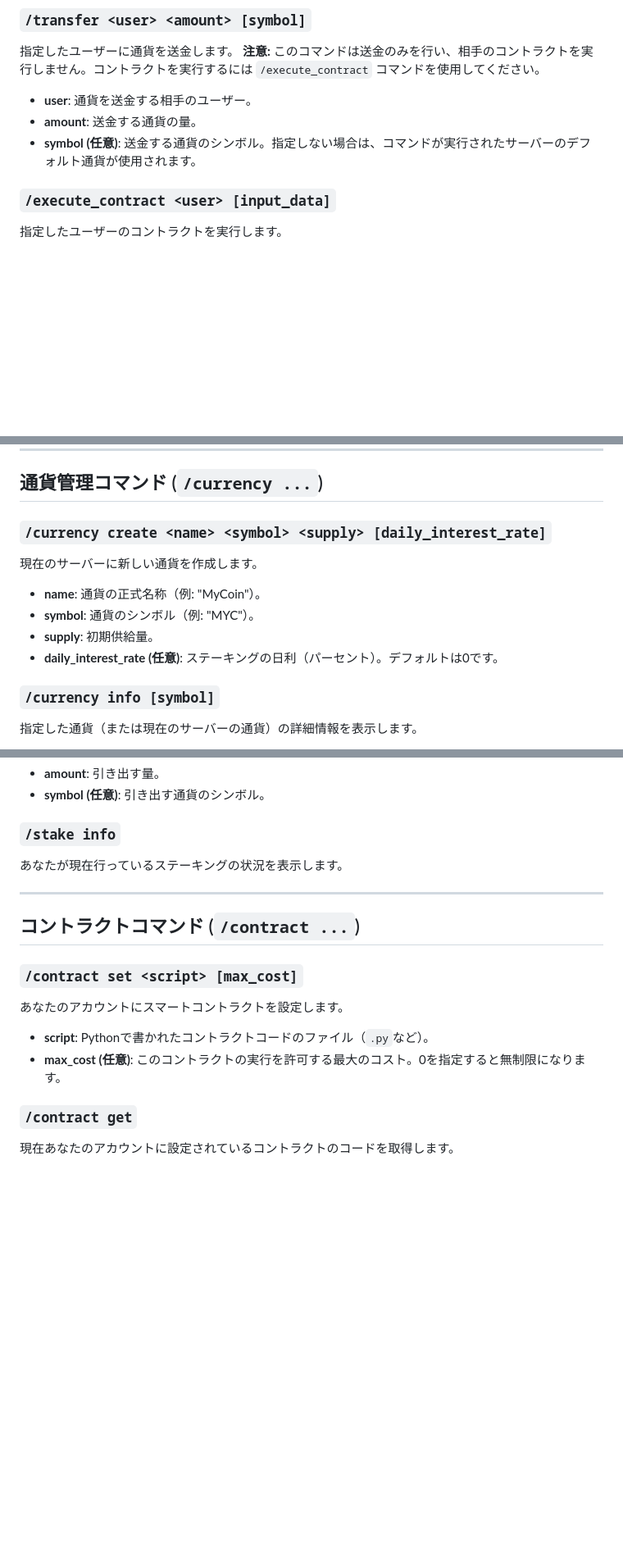
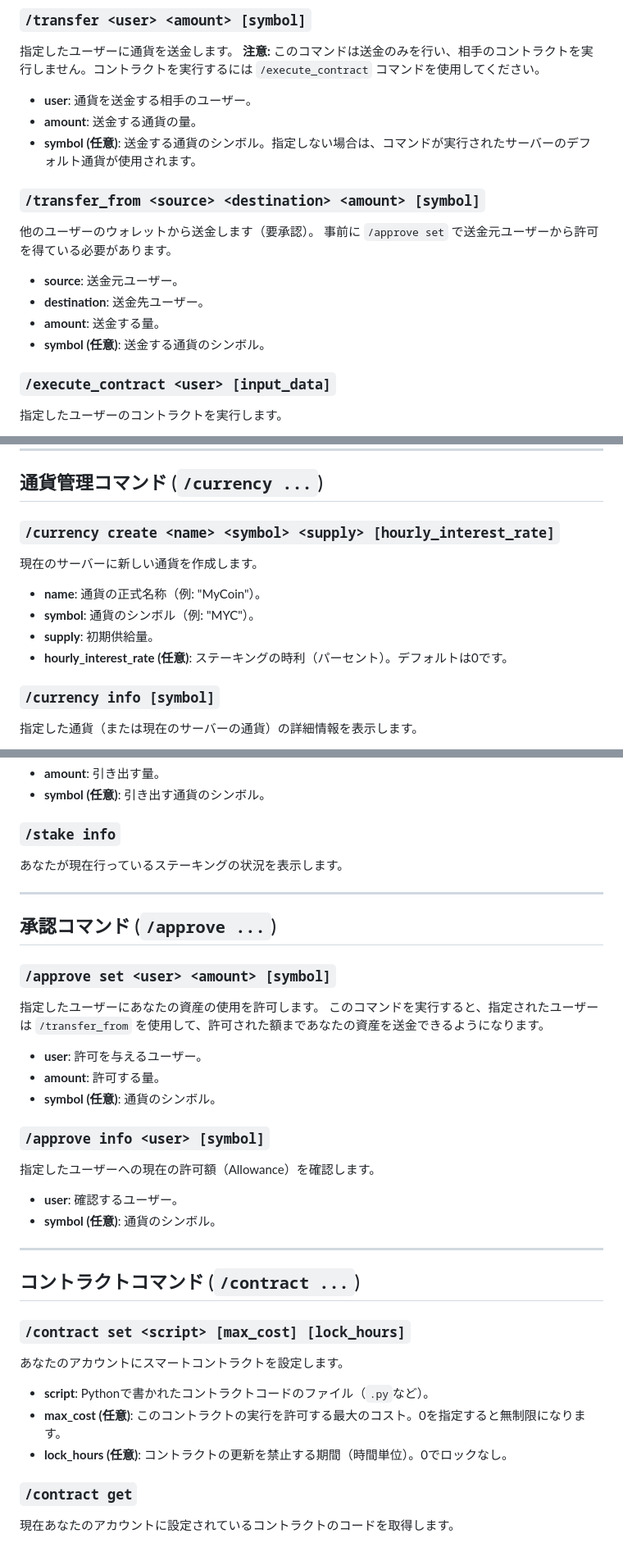
Before and after one commit to RapidWire/RapidWire, a Markdown page: doc/slash_command.md, 3 parts joined by grey strips. Shown at 82% size. Drawn GitHub-style; blank space fills up the shorter version.

Commit message:
Update documentation to match current code specifications
- Updated `README.md`, `doc/slash_command.md`, and `doc/contract_sdk.md`.
- Renamed "Daily Interest" to "Hourly Interest" to reflect the actual implementation (`hourly_interest_rate`).
- Added documentation for missing commands: `/transfer_from`, `/approve set`, `/approve info`.
- Added `lock_hours` argument to `/contract set` command documentation.
- Updated `Currency` and `Transaction` SDK object definitions to include new fields like `execution_id` and rate change timestamps.

Co-authored-by: h4ribote <116637919+h4ribote@users.noreply.github.com>

```diff
--- a/doc/slash_command.md
+++ b/doc/slash_command.md
@@ -16,6 +16,14 @@
 - **user**: 通貨を送金する相手のユーザー。
 - **amount**: 送金する通貨の量。
 - **symbol (任意)**: 送金する通貨のシンボル。指定しない場合は、コマンドが実行されたサーバーのデフォルト通貨が使用されます。
+
+### `/transfer_from <source> <destination> <amount> [symbol]`
+他のユーザーのウォレットから送金します（要承認）。
+事前に `/approve set` で送金元ユーザーから許可を得ている必要があります。
+- **source**: 送金元ユーザー。
+- **destination**: 送金先ユーザー。
+- **amount**: 送金する量。
+- **symbol (任意)**: 送金する通貨のシンボル。
 
 ### `/execute_contract <user> [input_data]`
 指定したユーザーのコントラクトを実行します。
@@ -40,12 +48,12 @@
 
 ## 通貨管理コマンド (`/currency ...`)
 
-### `/currency create <name> <symbol> <supply> [daily_interest_rate]`
+### `/currency create <name> <symbol> <supply> [hourly_interest_rate]`
 現在のサーバーに新しい通貨を作成します。
 - **name**: 通貨の正式名称（例: "MyCoin"）。
 - **symbol**: 通貨のシンボル（例: "MYC"）。
 - **supply**: 初期供給量。
-- **daily_interest_rate (任意)**: ステーキングの日利（パーセント）。デフォルトは0です。
+- **hourly_interest_rate (任意)**: ステーキングの時利（パーセント）。デフォルトは0です。
 
 ### `/currency info [symbol]`
 指定した通貨（または現在のサーバーの通貨）の詳細情報を表示します。
@@ -93,12 +101,29 @@
 
 ---
 
+## 承認コマンド (`/approve ...`)
+
+### `/approve set <user> <amount> [symbol]`
+指定したユーザーにあなたの資産の使用を許可します。
+このコマンドを実行すると、指定されたユーザーは `/transfer_from` を使用して、許可された額まであなたの資産を送金できるようになります。
+- **user**: 許可を与えるユーザー。
+- **amount**: 許可する量。
+- **symbol (任意)**: 通貨のシンボル。
+
+### `/approve info <user> [symbol]`
+指定したユーザーへの現在の許可額（Allowance）を確認します。
+- **user**: 確認するユーザー。
+- **symbol (任意)**: 通貨のシンボル。
+
+---
+
 ## コントラクトコマンド (`/contract ...`)
 
-### `/contract set <script> [max_cost]`
+### `/contract set <script> [max_cost] [lock_hours]`
 あなたのアカウントにスマートコントラクトを設定します。
 - **script**: Pythonで書かれたコントラクトコードのファイル（`.py`など）。
 - **max_cost (任意)**: このコントラクトの実行を許可する最大のコスト。0を指定すると無制限になります。
+- **lock_hours (任意)**: コントラクトの更新を禁止する期間（時間単位）。0でロックなし。
 
 ### `/contract get`
 現在あなたのアカウントに設定されているコントラクトのコードを取得します。
```
Also changed, not shown: other parts of doc/slash_command.md (+2 -2 lines), README.md (+1 -1 lines), doc/contract_sdk.md (+5 -2 lines).
